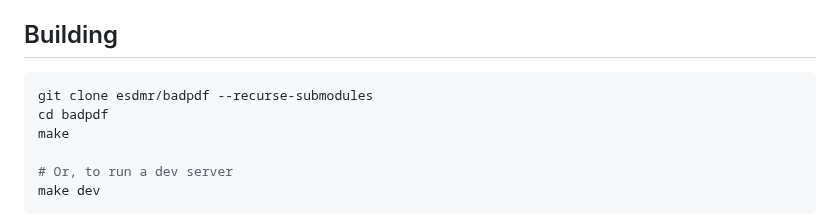
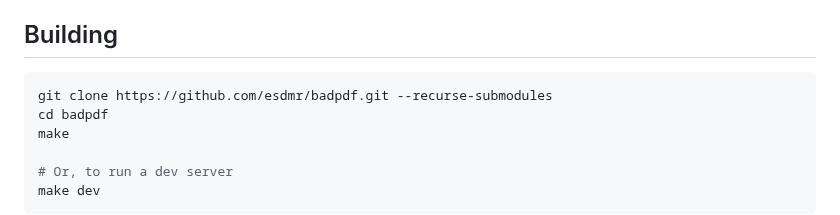
Before and after one commit to esdmr/badpdf, a Markdown page: README.md, the part around the change. Rendered like a GitHub page.

Commit message:
Fix Repo URL in README

````diff
--- a/README.md
+++ b/README.md
@@ -28,7 +28,7 @@ Check the [latest release](https://github.com/esdmr/badpdf/releases/latest) for
 ## Building
 
 ```sh
-git clone esdmr/badpdf --recurse-submodules
+git clone https://github.com/esdmr/badpdf.git --recurse-submodules
 cd badpdf
 make
 
````
